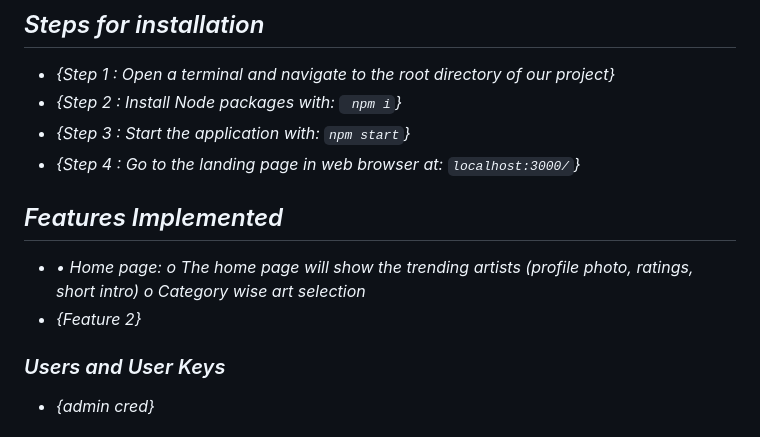
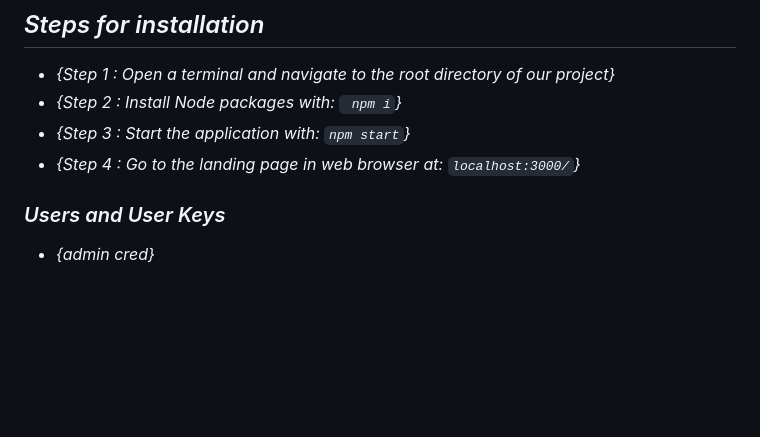
Before and after one commit to Onkar2706/CS546_Project_Group37, a Markdown page: README.md, the part around the change. Rendered like a GitHub page; blank space fills up the shorter version.

```diff
--- a/README.md
+++ b/README.md
@@ -32,11 +32,6 @@
 - {Step 4 : Go to the landing page in web browser at: `localhost:3000/`}
 
 
-## Features Implemented
-- • Home page:
-o The home page will show the trending artists (profile photo, ratings, short intro)
-o Category wise art selection
-- {Feature 2}
 
 ### Users and User Keys
 - {admin cred}
```
